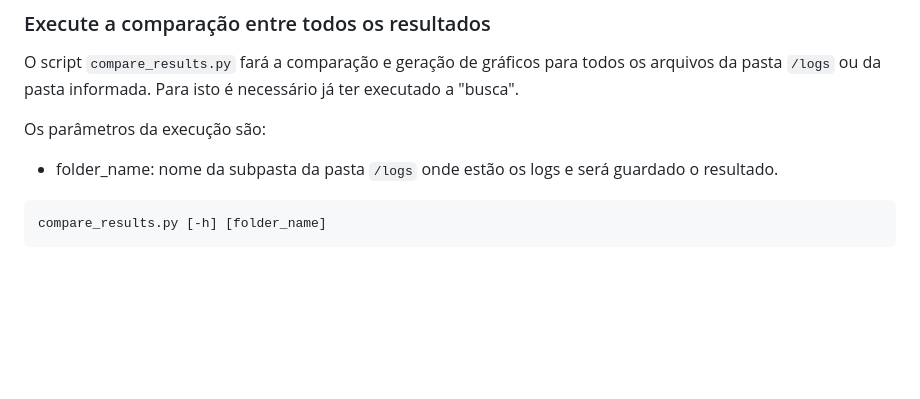
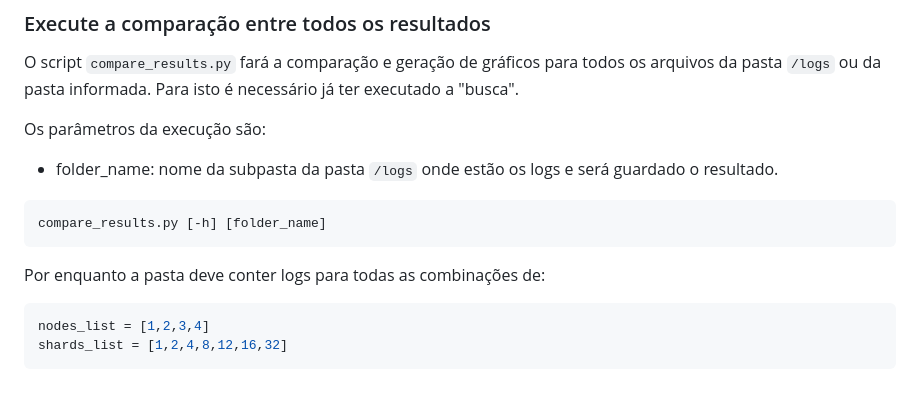
Before and after one commit to aranzate/tcc-question-answering-problema-de-busca, a Markdown page: README.md, the part around the change. Drawn GitHub-style; blank space fills up the shorter version.

Commit message:
docs: update

````diff
--- a/README.md
+++ b/README.md
@@ -91,6 +91,12 @@ Os parâmetros da execução são:
 compare_results.py [-h] [folder_name]
 ```
 
+Por enquanto a pasta deve conter logs para todas as combinações de:
+```python
+nodes_list = [1,2,3,4]
+shards_list = [1,2,4,8,12,16,32]
+```
+
 <!-- O exemplo a seguir fará comparações e gerará gráficos para os arquivos da pasta ```/logs``` de nomes: ```n1_s4_log_linear_search.json```, ```n1_s4_log_linear_msearch.json``` e ```n1_s4_log_parallel_search.json```.
 ```bash
 python3 compare.py 1 4
````
